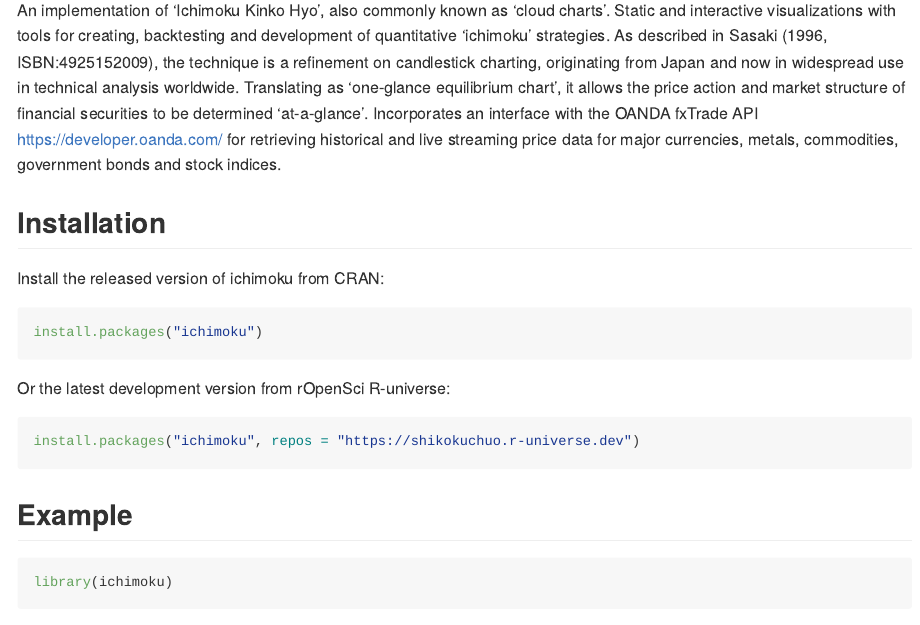
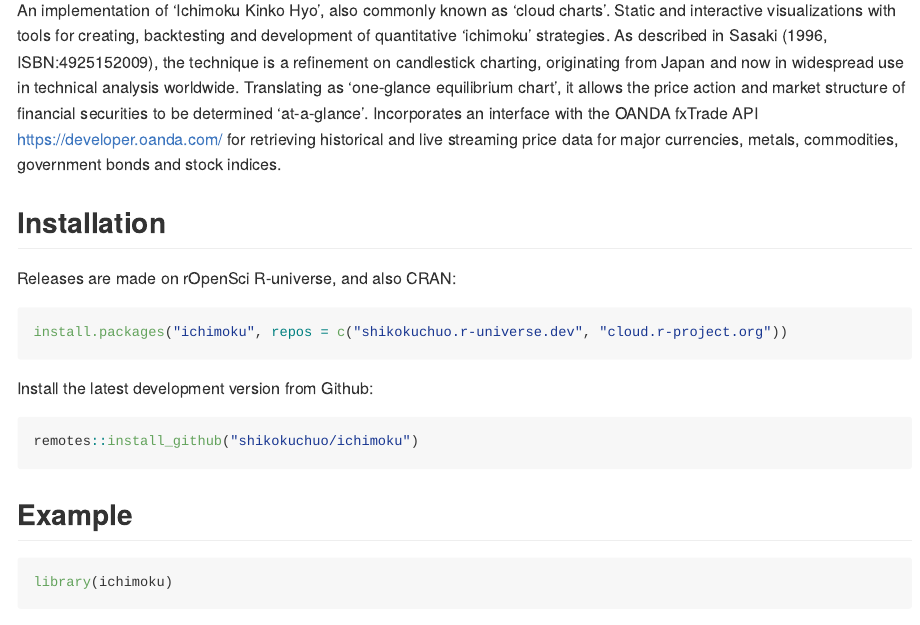
Before and after one commit to shikokuchuo/ichimoku, an R Markdown document (README.Rmd): the page in a window 1100 px wide, from 150 px down. The pictures show the output file README.md that the author committed with the source, drawn offline in the style of GitHub; badge pictures from the web are left out.

Commit message:
update release policy

````diff
--- a/README.Rmd
+++ b/README.Rmd
@@ -29,16 +29,16 @@ An implementation of 'Ichimoku Kinko Hyo', also commonly known as 'cloud charts'
 
 ## Installation
 
-Install the released version of ichimoku from CRAN:
+Releases are made on rOpenSci R-universe, and also CRAN:
 
 ``` r
-install.packages("ichimoku")
+install.packages("ichimoku", repos = c("shikokuchuo.r-universe.dev", "cloud.r-project.org"))
 ```
 
-Or the latest development version from rOpenSci R-universe:
+Install the latest development version from Github:
 
 ``` r
-install.packages("ichimoku", repos = "https://shikokuchuo.r-universe.dev")
+remotes::install_github("shikokuchuo/ichimoku")
 ```
 
 ## Example
````
Also changed, not shown: NEWS.md (+2 -0 lines), README.md, 1 other file.
